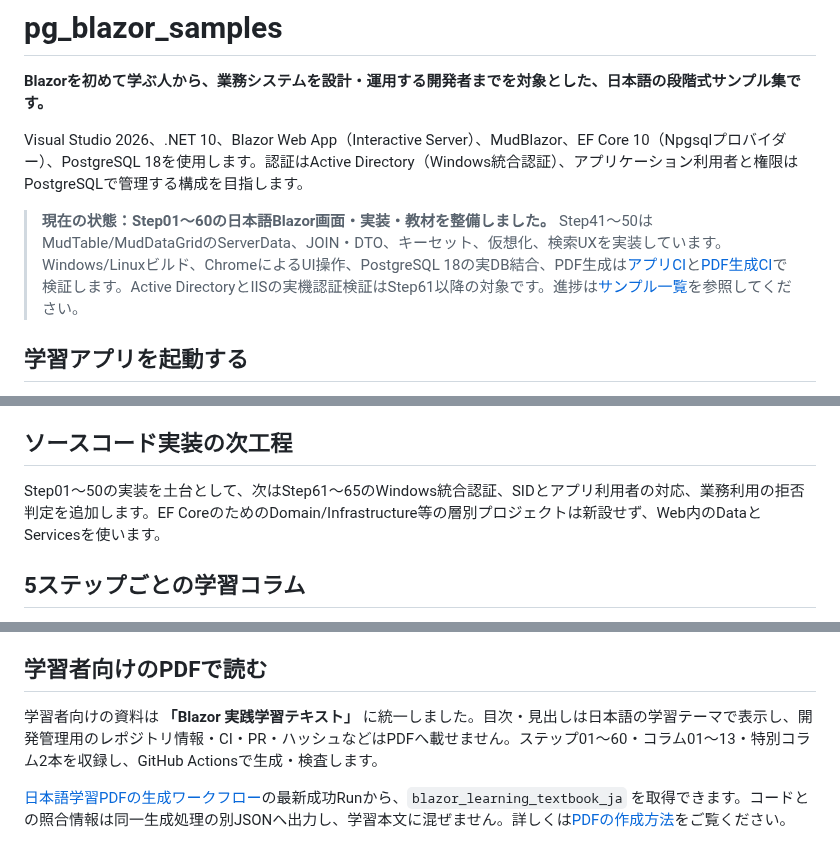
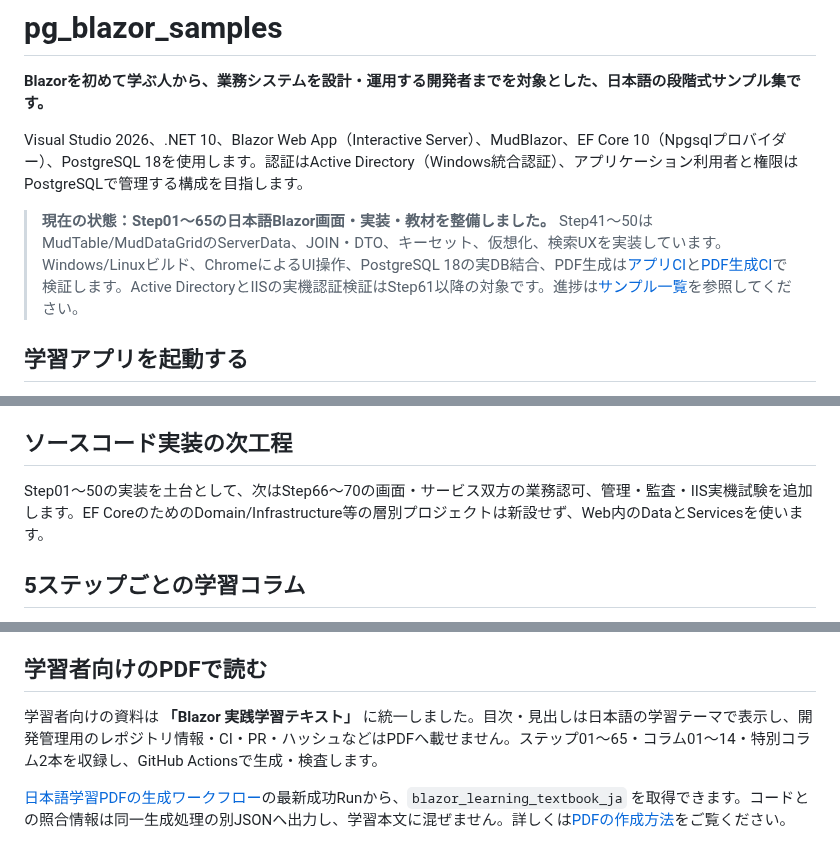
Before and after one commit to ShutenOishi/pg_blazor_samples, a Markdown page: README.md, 3 parts joined by grey strips. Rendered like a GitHub page.

Commit message:
docs: describe auth steps and unfinished enforcement

```diff
--- a/README.md
+++ b/README.md
@@ -4,7 +4,7 @@
 
 Visual Studio 2026、.NET 10、Blazor Web App（Interactive Server）、MudBlazor、EF Core 10（Npgsqlプロバイダー）、PostgreSQL 18を使用します。認証はActive Directory（Windows統合認証）、アプリケーション利用者と権限はPostgreSQLで管理する構成を目指します。
 
-> **現在の状態：Step01〜60の日本語Blazor画面・実装・教材を整備しました。** Step41〜50はMudTable/MudDataGridのServerData、JOIN・DTO、キーセット、仮想化、検索UXを実装しています。Windows/Linuxビルド、ChromeによるUI操作、PostgreSQL 18の実DB結合、PDF生成は[アプリCI](https://github.com/ShutenOishi/pg_blazor_samples/actions/workflows/build.yml)と[PDF生成CI](https://github.com/ShutenOishi/pg_blazor_samples/actions/workflows/build-docs-pdf.yml)で検証します。Active DirectoryとIISの実機認証検証はStep61以降の対象です。進捗は[サンプル一覧](docs/sample-catalog.md)を参照してください。
+> **現在の状態：Step01〜65の日本語Blazor画面・実装・教材を整備しました。** Step41〜50はMudTable/MudDataGridのServerData、JOIN・DTO、キーセット、仮想化、検索UXを実装しています。Windows/Linuxビルド、ChromeによるUI操作、PostgreSQL 18の実DB結合、PDF生成は[アプリCI](https://github.com/ShutenOishi/pg_blazor_samples/actions/workflows/build.yml)と[PDF生成CI](https://github.com/ShutenOishi/pg_blazor_samples/actions/workflows/build-docs-pdf.yml)で検証します。Active DirectoryとIISの実機認証検証はStep61以降の対象です。進捗は[サンプル一覧](docs/sample-catalog.md)を参照してください。
 
 ## 学習アプリを起動する
 
@@ -36,7 +36,7 @@ dotnet new mudblazor -n MudBlazorPractice -o MudBlazorPractice -int Server -ai -
 
 ## ソースコード実装の次工程
 
-Step01〜50の実装を土台として、次はStep61〜65のWindows統合認証、SIDとアプリ利用者の対応、業務利用の拒否判定を追加します。EF CoreのためのDomain/Infrastructure等の層別プロジェクトは新設せず、Web内のDataとServicesを使います。
+Step01〜50の実装を土台として、次はStep66〜70の画面・サービス双方の業務認可、管理・監査・IIS実機試験を追加します。EF CoreのためのDomain/Infrastructure等の層別プロジェクトは新設せず、Web内のDataとServicesを使います。
 
 ## 5ステップごとの学習コラム
 
@@ -91,7 +91,7 @@ DIの学習用Applicationは維持しますが、**DBを学ぶための新しい
 
 ## 学習者向けのPDFで読む
 
-学習者向けの資料は **「Blazor 実践学習テキスト」** に統一しました。目次・見出しは日本語の学習テーマで表示し、開発管理用のレポジトリ情報・CI・PR・ハッシュなどはPDFへ載せません。ステップ01〜60・コラム01〜13・特別コラム2本を収録し、GitHub Actionsで生成・検査します。
+学習者向けの資料は **「Blazor 実践学習テキスト」** に統一しました。目次・見出しは日本語の学習テーマで表示し、開発管理用のレポジトリ情報・CI・PR・ハッシュなどはPDFへ載せません。ステップ01〜65・コラム01〜14・特別コラム2本を収録し、GitHub Actionsで生成・検査します。
 
 [日本語学習PDFの生成ワークフロー](https://github.com/ShutenOishi/pg_blazor_samples/actions/workflows/build-docs-pdf.yml)の最新成功Runから、`blazor_learning_textbook_ja` を取得できます。コードとの照合情報は同一生成処理の別JSONへ出力し、学習本文に混ぜません。詳しくは[PDFの作成方法](docs/pdf-generation.md)をご覧ください。
 
```
Also changed, not shown: other parts of README.md (+4 -0 lines).
